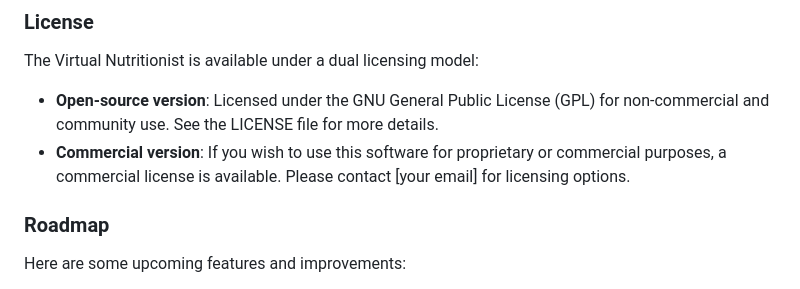
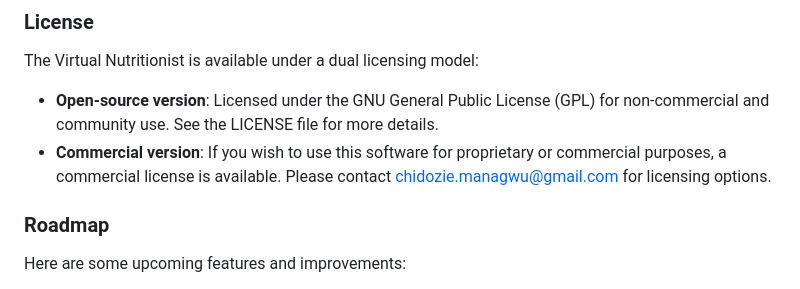
Before and after one commit to chidoziemanagwu/virtual_nutritionist, a Markdown page: README.md, the part around the change. GitHub-like rendering.

```diff
--- a/README.md
+++ b/README.md
@@ -92,7 +92,7 @@ Please make sure to update the tests and documentation as necessary.
 The Virtual Nutritionist is available under a dual licensing model:
 
 - **Open-source version**: Licensed under the GNU General Public License (GPL) for non-commercial and community use. See the LICENSE file for more details.
-- **Commercial version**: If you wish to use this software for proprietary or commercial purposes, a commercial license is available. Please contact [your email] for licensing options.
+- **Commercial version**: If you wish to use this software for proprietary or commercial purposes, a commercial license is available. Please contact chidozie.managwu@gmail.com for licensing options.
 
 ### Roadmap
 Here are some upcoming features and improvements:
```
